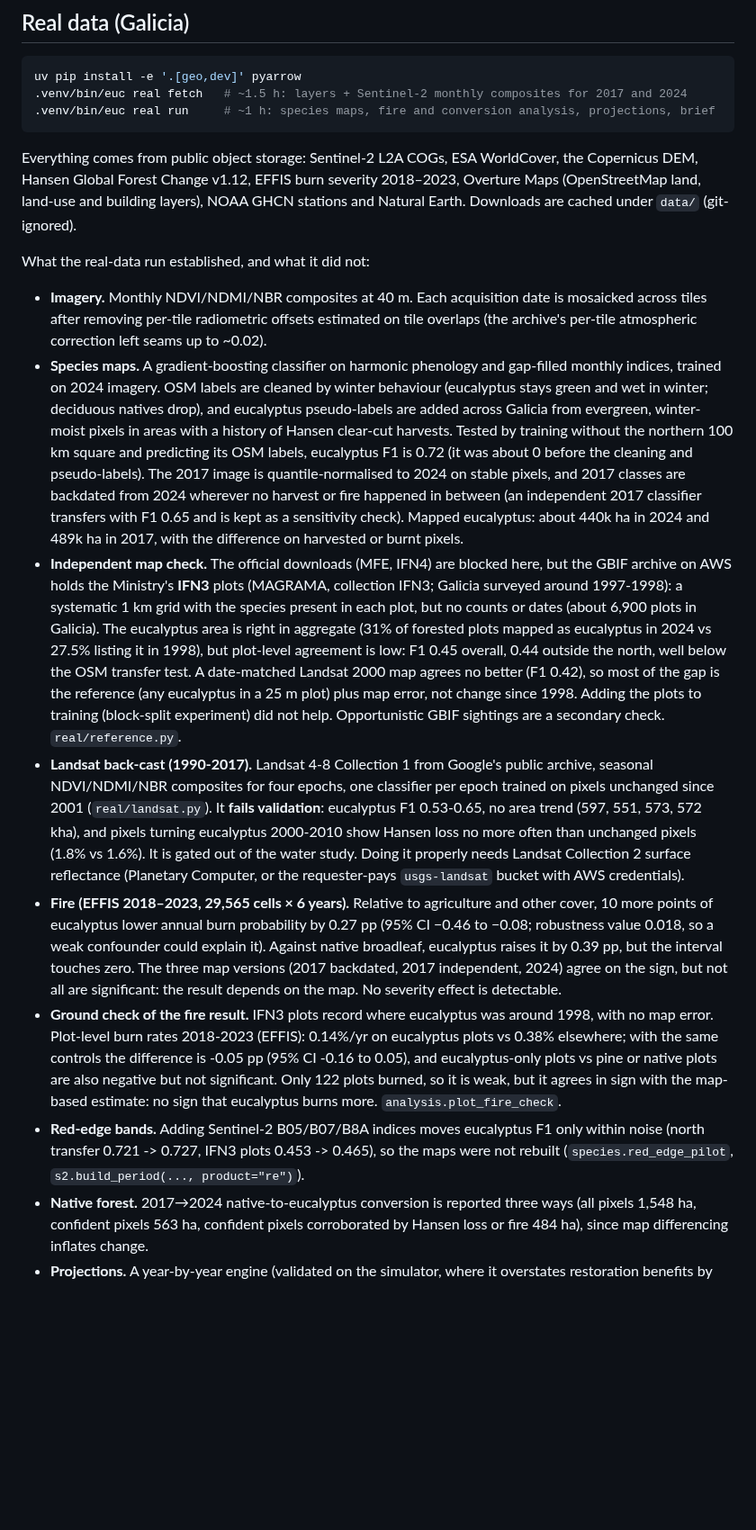
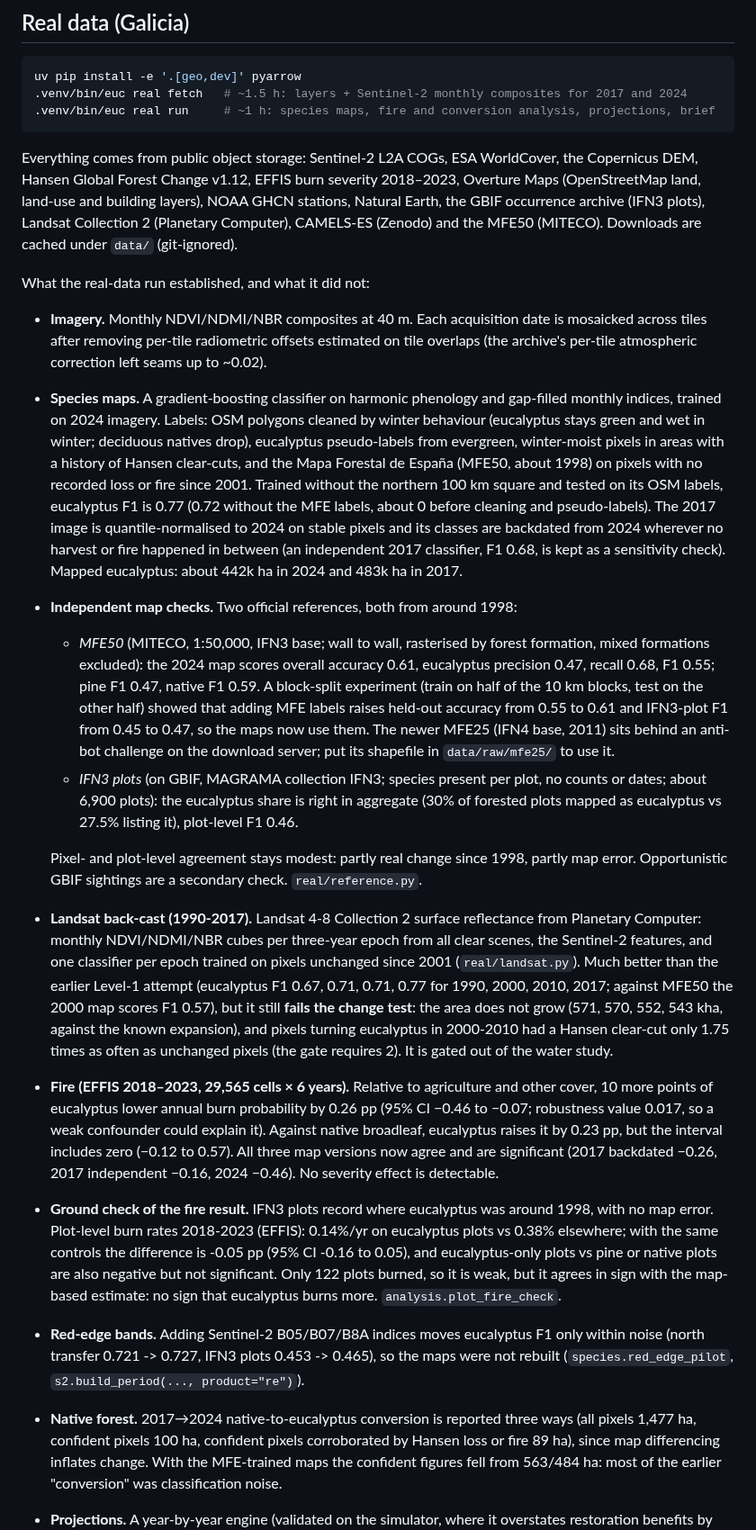
Before and after one commit to Xocas12/gosplan-env, a Markdown page: galicia-eucalyptus/README.md, the part around one of its changes. Shown at 90% size. Drawn GitHub-style; blank space fills up the shorter version.

```diff
--- a/galicia-eucalyptus/README.md
+++ b/galicia-eucalyptus/README.md
@@ -131,7 +132,9 @@ uv pip install -e '.[geo,dev]' pyarrow
 
 Everything comes from public object storage: Sentinel-2 L2A COGs, ESA WorldCover, the
 Copernicus DEM, Hansen Global Forest Change v1.12, EFFIS burn severity 2018–2023, Overture Maps
-(OpenStreetMap land, land-use and building layers), NOAA GHCN stations and Natural Earth.
+(OpenStreetMap land, land-use and building layers), NOAA GHCN stations, Natural Earth, the GBIF
+occurrence archive (IFN3 plots), Landsat Collection 2 (Planetary Computer), CAMELS-ES (Zenodo)
+and the MFE50 (MITECO).
 Downloads are cached under `data/` (git-ignored).
 
 What the real-data run established, and what it did not:
@@ -140,38 +143,43 @@ What the real-data run established, and what it did not:
   across tiles after removing per-tile radiometric offsets estimated on tile overlaps (the
   archive's per-tile atmospheric correction left seams up to ~0.02).
 - **Species maps.** A gradient-boosting classifier on harmonic phenology and gap-filled
-  monthly indices, trained on 2024 imagery. OSM labels are cleaned by winter behaviour
-  (eucalyptus stays green and wet in winter; deciduous natives drop), and eucalyptus
-  pseudo-labels are added across Galicia from evergreen, winter-moist pixels in areas with a
-  history of Hansen clear-cut harvests. Tested by training without the northern 100 km square
-  and predicting its OSM labels, eucalyptus F1 is 0.72 (it was about 0 before the cleaning and
-  pseudo-labels). The 2017 image is quantile-normalised to 2024 on stable pixels, and 2017 classes
-  are backdated from 2024 wherever no harvest or fire happened in between (an independent 2017
-  classifier transfers with F1 0.65 and is kept as a sensitivity check). Mapped eucalyptus:
-  about 440k ha in 2024 and 489k ha in 2017, with the difference on harvested or burnt pixels.
-- **Independent map check.** The official downloads (MFE, IFN4) are blocked here, but the GBIF
-  archive on AWS holds the Ministry's **IFN3** plots (MAGRAMA, collection IFN3; Galicia surveyed
-  around 1997-1998): a systematic 1 km grid with the species present in each plot, but no
-  counts or dates (about 6,900 plots in Galicia). The eucalyptus area is right in aggregate
-  (31% of forested plots mapped as eucalyptus in 2024 vs 27.5% listing it in 1998), but plot-level
-  agreement is low: F1 0.45 overall, 0.44 outside the north, well below the OSM transfer test.
-  A date-matched Landsat 2000 map agrees no better (F1 0.42), so most of the gap is the
-  reference (any eucalyptus in a 25 m plot) plus map error, not change since 1998. Adding the
-  plots to training (block-split experiment) did not help. Opportunistic GBIF sightings are a
-  secondary check. `real/reference.py`.
-- **Landsat back-cast (1990-2017).** Landsat 4-8 Collection 1 from Google's public archive,
-  seasonal NDVI/NDMI/NBR composites for four epochs, one classifier per epoch trained on pixels
-  unchanged since 2001 (`real/landsat.py`). It **fails validation**: eucalyptus F1 0.53-0.65,
-  no area trend (597, 551, 573, 572 kha), and pixels turning eucalyptus 2000-2010 show Hansen
-  loss no more often than unchanged pixels (1.8% vs 1.6%). It is gated out of the water study.
-  Doing it properly needs Landsat Collection 2 surface reflectance (Planetary Computer, or the
-  requester-pays `usgs-landsat` bucket with AWS credentials).
+  monthly indices, trained on 2024 imagery. Labels: OSM polygons cleaned by winter behaviour
+  (eucalyptus stays green and wet in winter; deciduous natives drop), eucalyptus pseudo-labels
+  from evergreen, winter-moist pixels in areas with a history of Hansen clear-cuts, and the
+  Mapa Forestal de España (MFE50, about 1998) on pixels with no recorded loss or fire since 2001.
+  Trained without the northern 100 km square and tested on its OSM labels, eucalyptus F1 is
+  0.77 (0.72 without the MFE labels, about 0 before cleaning and pseudo-labels). The 2017 image
+  is quantile-normalised to 2024 on stable pixels and its classes are backdated from 2024
+  wherever no harvest or fire happened in between (an independent 2017 classifier, F1 0.68, is
+  kept as a sensitivity check). Mapped eucalyptus: about 442k ha in 2024 and 483k ha in 2017.
+- **Independent map checks.** Two official references, both from around 1998:
+  - *MFE50* (MITECO, 1:50,000, IFN3 base; wall to wall, rasterised by forest formation, mixed
+    formations excluded): the 2024 map scores overall accuracy 0.61, eucalyptus precision 0.47,
+    recall 0.68, F1 0.55; pine F1 0.47, native F1 0.59. A block-split experiment (train on half
+    of the 10 km blocks, test on the other half) showed that adding MFE labels raises held-out
+    accuracy from 0.55 to 0.61 and IFN3-plot F1 from 0.45 to 0.47, so the maps now use them.
+    The newer MFE25 (IFN4 base, 2011) sits behind an anti-bot challenge on the download server;
+    put its shapefile in `data/raw/mfe25/` to use it.
+  - *IFN3 plots* (on GBIF, MAGRAMA collection IFN3; species present per plot, no counts or
+    dates; about 6,900 plots): the eucalyptus share is right in aggregate (30% of forested plots
+    mapped as eucalyptus vs 27.5% listing it), plot-level F1 0.46.
+
+  Pixel- and plot-level agreement stays modest: partly real change since 1998, partly map
+  error. Opportunistic GBIF sightings are a secondary check. `real/reference.py`.
+- **Landsat back-cast (1990-2017).** Landsat 4-8 Collection 2 surface reflectance from
+  Planetary Computer: monthly NDVI/NDMI/NBR cubes per three-year epoch from all clear scenes,
+  the Sentinel-2 features, and one classifier per epoch trained on pixels unchanged since 2001
+  (`real/landsat.py`). Much better than the earlier Level-1 attempt (eucalyptus F1 0.67, 0.71,
+  0.71, 0.77 for 1990, 2000, 2010, 2017; against MFE50 the 2000 map scores F1 0.57), but it
+  still **fails the change test**: the area does not grow (571, 570, 552, 543 kha, against the
+  known expansion), and pixels turning eucalyptus in 2000-2010 had a Hansen clear-cut only 1.75
+  times as often as unchanged pixels (the gate requires 2). It is gated out of the water study.
 - **Fire (EFFIS 2018–2023, 29,565 cells × 6 years).** Relative to agriculture and other cover,
-  10 more points of eucalyptus lower annual burn probability by 0.27 pp (95% CI −0.46 to
-  −0.08; robustness value 0.018, so a weak confounder could explain it). Against native
-  broadleaf, eucalyptus raises it by 0.39 pp, but the interval touches zero. The three map
-  versions (2017 backdated, 2017 independent, 2024) agree on the sign, but not all are
-  significant: the result depends on the map. No severity effect is detectable.
+  10 more points of eucalyptus lower annual burn probability by 0.26 pp (95% CI −0.46 to
+  −0.07; robustness value 0.017, so a weak confounder could explain it). Against native
+  broadleaf, eucalyptus raises it by 0.23 pp, but the interval includes zero (−0.12 to 0.57).
+  All three map versions now agree and are significant (2017 backdated −0.26, 2017 independent
+  −0.16, 2024 −0.46). No severity effect is detectable.
 - **Ground check of the fire result.** IFN3 plots record where eucalyptus was around 1998,
   with no map error. Plot-level burn rates 2018-2023 (EFFIS): 0.14%/yr on eucalyptus plots vs
   0.38% elsewhere; with the same controls the difference is -0.05 pp (95% CI -0.16 to 0.05),
@@ -182,7 +190,8 @@ What the real-data run established, and what it did not:
   noise (north transfer 0.721 -> 0.727, IFN3 plots 0.453 -> 0.465), so the maps were not
   rebuilt (`species.red_edge_pilot`, `s2.build_period(..., product="re")`).
 - **Native forest.** 2017→2024 native-to-eucalyptus conversion is reported three ways (all
-  pixels 1,548 ha, confident pixels 563 ha, confident pixels corroborated by Hansen loss or fire
-  484 ha), since map differencing inflates change.
+  pixels 1,477 ha, confident pixels 100 ha, confident pixels corroborated by Hansen loss or
+  fire 89 ha), since map differencing inflates change. With the MFE-trained maps the confident
+  figures fell from 563/484 ha: most of the earlier "conversion" was classification noise.
 - **Projections.** A year-by-year engine (validated on the simulator, where it overstates
   restoration benefits by about 40%) projects the scenarios to 2040 with paired uncertainty
```
Also changed, not shown: other parts of galicia-eucalyptus/README.md (+22 -24 lines), galicia-eucalyptus/docs/SCOPE.md (+2 -2 lines), galicia-eucalyptus/docs/galicia_real/efectos.png, galicia-eucalyptus/docs/galicia_real/grupos.png, galicia-eucalyptus/docs/galicia_real/mapas.png, galicia-eucalyptus/docs/galicia_real/proxeccions.png, 2 other files.
